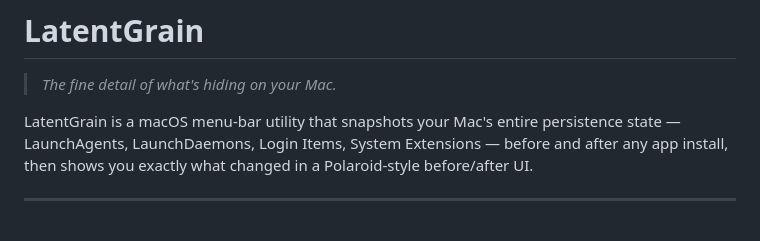
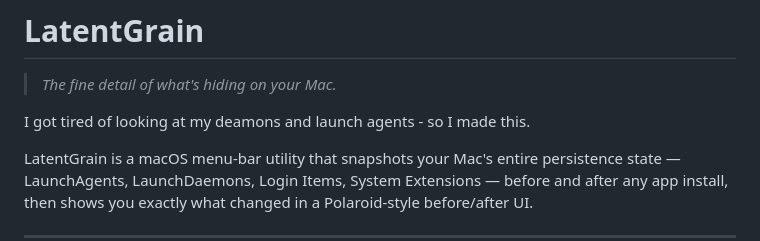
Before and after one commit to deijmaster/LatentGrain, a Markdown page: README.md, the part around the change. GitHub-like rendering; blank space fills up the shorter version.

Commit message:
Add motivation section to README
Added a personal note about the motivation for the project.

```diff
--- a/README.md
+++ b/README.md
@@ -1,6 +1,8 @@
 # LatentGrain
 
 > *The fine detail of what's hiding on your Mac.*
+
+I got tired of looking at my deamons and launch agents - so I made this.
 
 LatentGrain is a macOS menu-bar utility that snapshots your Mac's entire persistence state — LaunchAgents, LaunchDaemons, Login Items, System Extensions — before and after any app install, then shows you exactly what changed in a Polaroid-style before/after UI.
 
```
